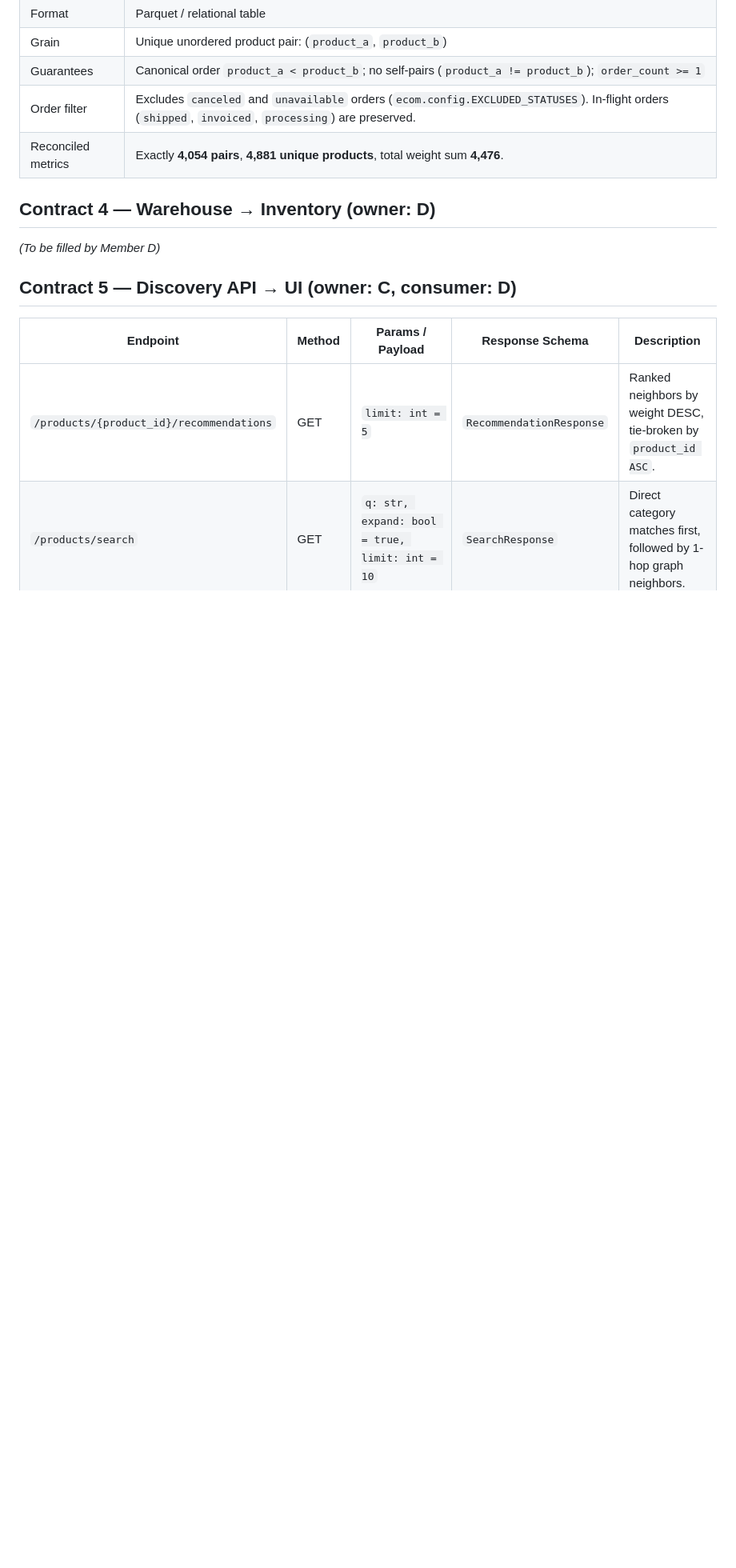
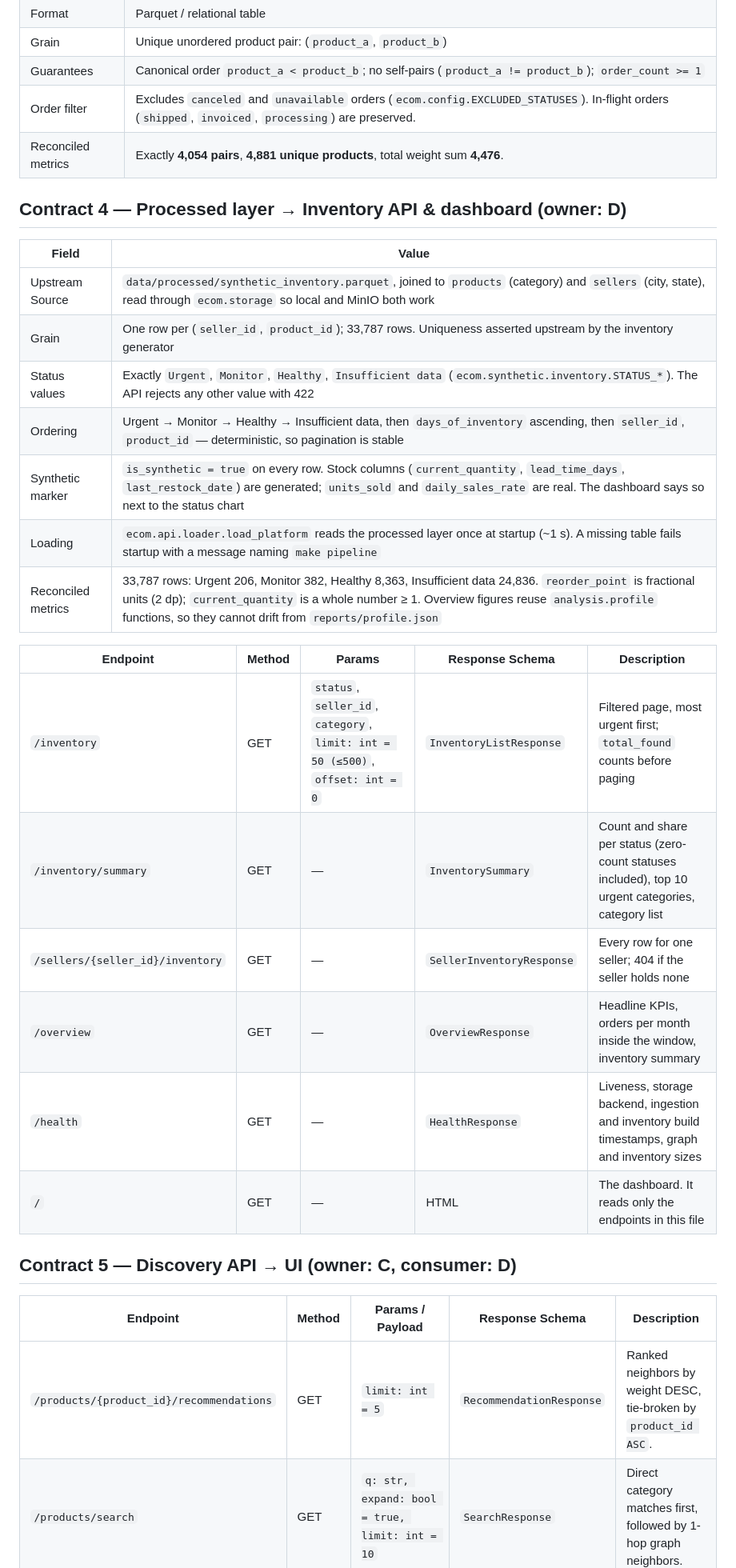
Before and after one commit to coderTanisha22/E-Commerce-Data-Analysis-Platform, a Markdown page: docs/contracts.md, the part around one of its changes. Shown at 80% size. Rendered like a GitHub page; blank space fills up the shorter version.

Commit message:
docs: document Contract 4 for inventory API and dashboard

```diff
--- a/docs/contracts.md
+++ b/docs/contracts.md
@@ -59,9 +59,26 @@ is a config change, not a rewrite.
 | Order filter | Excludes `canceled` and `unavailable` orders (`ecom.config.EXCLUDED_STATUSES`). In-flight orders (`shipped`, `invoiced`, `processing`) are preserved. |
 | Reconciled metrics | Exactly **4,054 pairs**, **4,881 unique products**, total weight sum **4,476**. |
 
-## Contract 4 — Warehouse → Inventory (owner: D)
+## Contract 4 — Processed layer → Inventory API & dashboard (owner: D)
 
-*(To be filled by Member D)*
+| Field | Value |
+|---|---|
+| Upstream Source | `data/processed/synthetic_inventory.parquet`, joined to `products` (category) and `sellers` (city, state), read through `ecom.storage` so local and MinIO both work |
+| Grain | One row per (`seller_id`, `product_id`); 33,787 rows. Uniqueness asserted upstream by the inventory generator |
+| Status values | Exactly `Urgent`, `Monitor`, `Healthy`, `Insufficient data` (`ecom.synthetic.inventory.STATUS_*`). The API rejects any other value with 422 |
+| Ordering | Urgent → Monitor → Healthy → Insufficient data, then `days_of_inventory` ascending, then `seller_id`, `product_id` — deterministic, so pagination is stable |
+| Synthetic marker | `is_synthetic = true` on every row. Stock columns (`current_quantity`, `lead_time_days`, `last_restock_date`) are generated; `units_sold` and `daily_sales_rate` are real. The dashboard says so next to the status chart |
+| Loading | `ecom.api.loader.load_platform` reads the processed layer once at startup (~1 s). A missing table fails startup with a message naming `make pipeline` |
+| Reconciled metrics | 33,787 rows: Urgent 206, Monitor 382, Healthy 8,363, Insufficient data 24,836. `reorder_point` is fractional units (2 dp); `current_quantity` is a whole number ≥ 1. Overview figures reuse `analysis.profile` functions, so they cannot drift from `reports/profile.json` |
+
+| Endpoint | Method | Params | Response Schema | Description |
+|---|---|---|---|---|
+| `/inventory` | GET | `status`, `seller_id`, `category`, `limit: int = 50 (≤500)`, `offset: int = 0` | `InventoryListResponse` | Filtered page, most urgent first; `total_found` counts before paging |
+| `/inventory/summary` | GET | — | `InventorySummary` | Count and share per status (zero-count statuses included), top 10 urgent categories, category list |
+| `/sellers/{seller_id}/inventory` | GET | — | `SellerInventoryResponse` | Every row for one seller; 404 if the seller holds none |
+| `/overview` | GET | — | `OverviewResponse` | Headline KPIs, orders per month inside the window, inventory summary |
+| `/health` | GET | — | `HealthResponse` | Liveness, storage backend, ingestion and inventory build timestamps, graph and inventory sizes |
+| `/` | GET | — | HTML | The dashboard. It reads only the endpoints in this file |
 
 ## Contract 5 — Discovery API → UI (owner: C, consumer: D)
 
```
Also changed, not shown: other parts of docs/contracts.md (+4 -1 lines).
